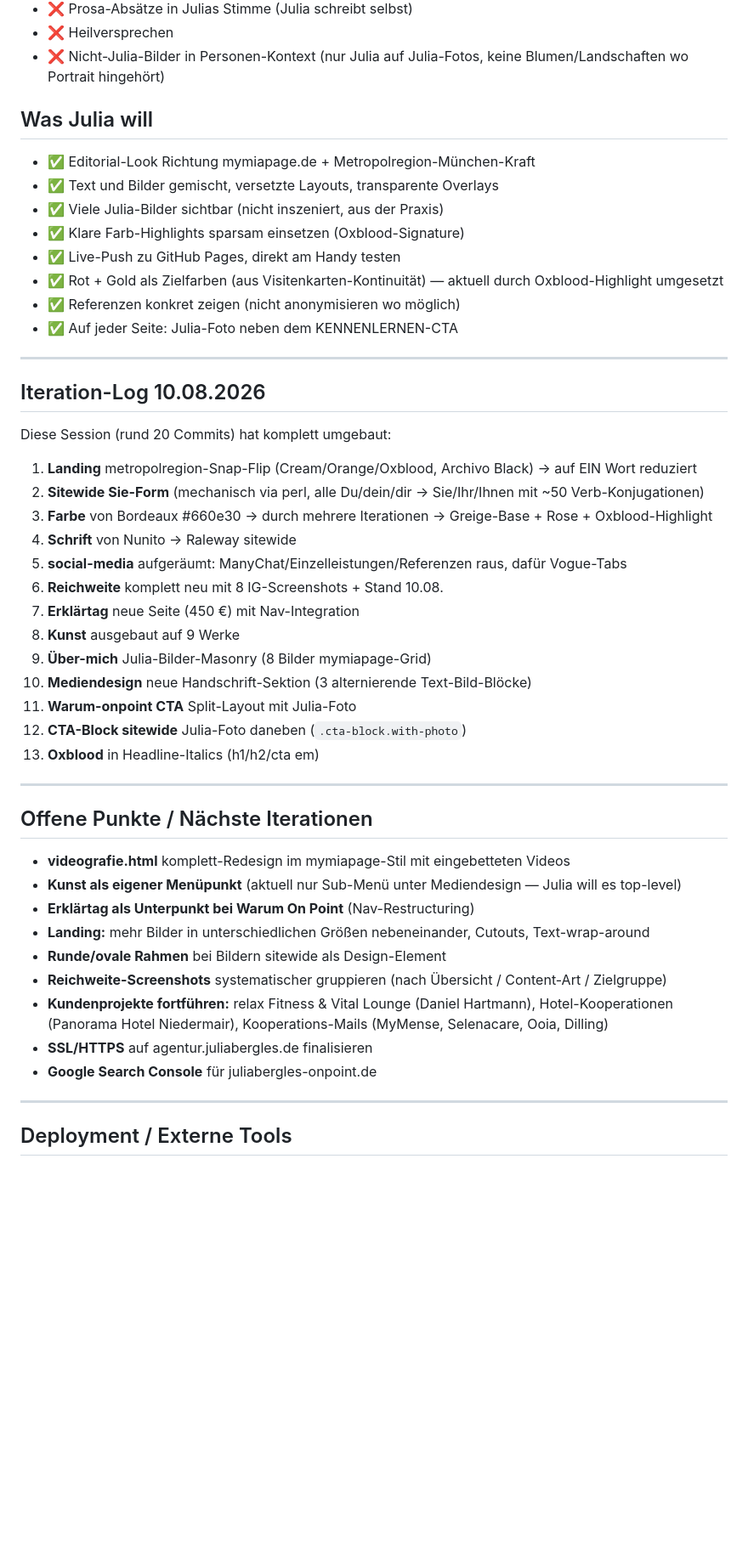
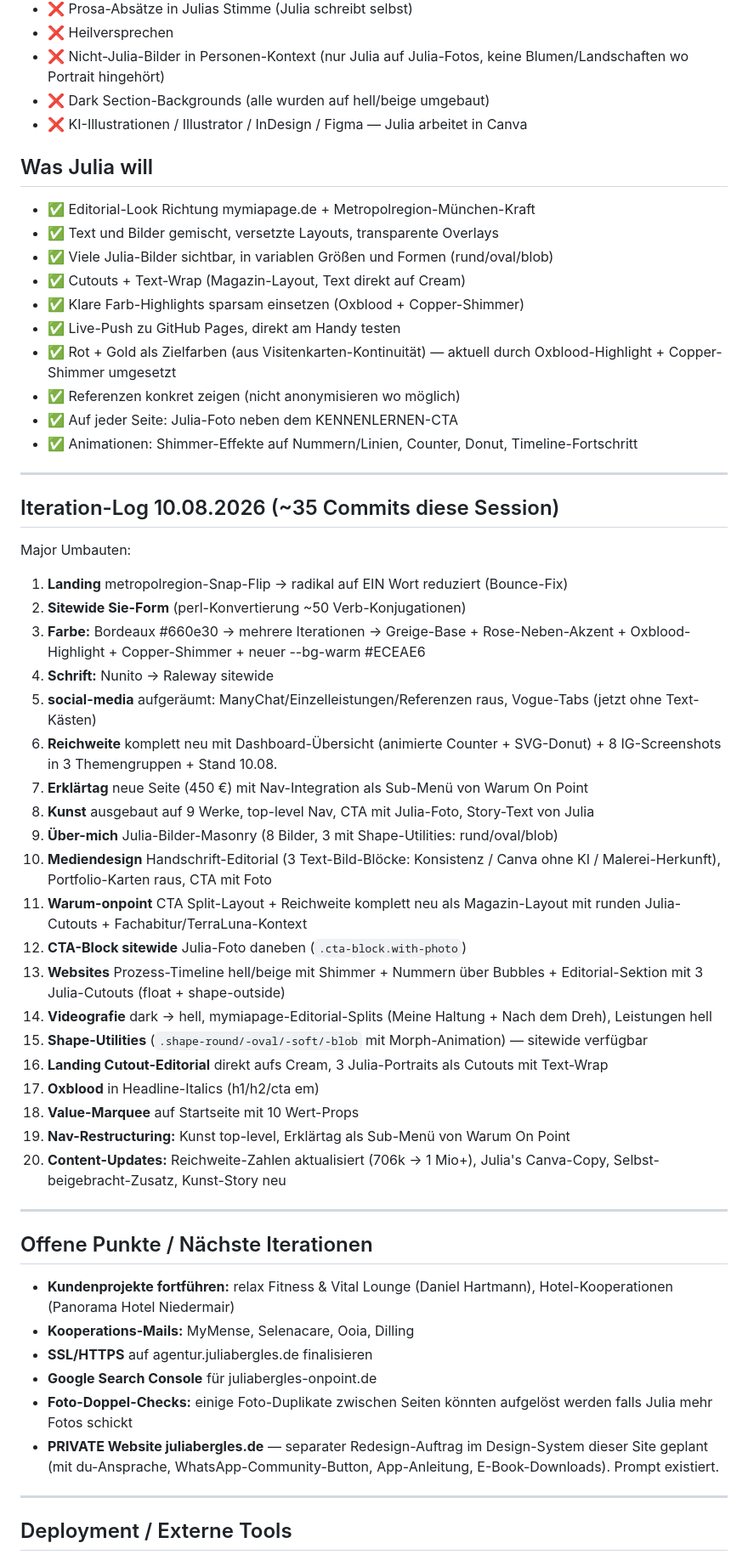
Before and after one commit to JuliaBergles/on-point-agentur, a Markdown page: CONTEXT.md, the part around one of its changes. Shown at 85% size. Rendered like a GitHub page; blank space fills up the shorter version.

```diff
--- a/CONTEXT.md
+++ b/CONTEXT.md
@@ -261,51 +283,58 @@ Desktop/On Point Website/
 - ❌ Prosa-Absätze in Julias Stimme (Julia schreibt selbst)
 - ❌ Heilversprechen
 - ❌ Nicht-Julia-Bilder in Personen-Kontext (nur Julia auf Julia-Fotos, keine Blumen/Landschaften wo Portrait hingehört)
+- ❌ Dark Section-Backgrounds (alle wurden auf hell/beige umgebaut)
+- ❌ KI-Illustrationen / Illustrator / InDesign / Figma — Julia arbeitet in Canva
 
 ## Was Julia will
 
 - ✅ Editorial-Look Richtung mymiapage.de + Metropolregion-München-Kraft
 - ✅ Text und Bilder gemischt, versetzte Layouts, transparente Overlays
-- ✅ Viele Julia-Bilder sichtbar (nicht inszeniert, aus der Praxis)
-- ✅ Klare Farb-Highlights sparsam einsetzen (Oxblood-Signature)
+- ✅ Viele Julia-Bilder sichtbar, in variablen Größen und Formen (rund/oval/blob)
+- ✅ Cutouts + Text-Wrap (Magazin-Layout, Text direkt auf Cream)
+- ✅ Klare Farb-Highlights sparsam einsetzen (Oxblood + Copper-Shimmer)
 - ✅ Live-Push zu GitHub Pages, direkt am Handy testen
-- ✅ Rot + Gold als Zielfarben (aus Visitenkarten-Kontinuität) — aktuell durch Oxblood-Highlight umgesetzt
+- ✅ Rot + Gold als Zielfarben (aus Visitenkarten-Kontinuität) — aktuell durch Oxblood-Highlight + Copper-Shimmer umgesetzt
 - ✅ Referenzen konkret zeigen (nicht anonymisieren wo möglich)
 - ✅ Auf jeder Seite: Julia-Foto neben dem KENNENLERNEN-CTA
+- ✅ Animationen: Shimmer-Effekte auf Nummern/Linien, Counter, Donut, Timeline-Fortschritt
 
 ---
 
-## Iteration-Log 10.08.2026
+## Iteration-Log 10.08.2026 (~35 Commits diese Session)
 
-Diese Session (rund 20 Commits) hat komplett umgebaut:
-
-1. **Landing** metropolregion-Snap-Flip (Cream/Orange/Oxblood, Archivo Black) → auf EIN Wort reduziert
-2. **Sitewide Sie-Form** (mechanisch via perl, alle Du/dein/dir → Sie/Ihr/Ihnen mit ~50 Verb-Konjugationen)
-3. **Farbe** von Bordeaux #660e30 → durch mehrere Iterationen → Greige-Base + Rose + Oxblood-Highlight
-4. **Schrift** von Nunito → Raleway sitewide
-5. **social-media** aufgeräumt: ManyChat/Einzelleistungen/Referenzen raus, dafür Vogue-Tabs
-6. **Reichweite** komplett neu mit 8 IG-Screenshots + Stand 10.08.
-7. **Erklärtag** neue Seite (450 €) mit Nav-Integration
-8. **Kunst** ausgebaut auf 9 Werke
-9. **Über-mich** Julia-Bilder-Masonry (8 Bilder mymiapage-Grid)
-10. **Mediendesign** neue Handschrift-Sektion (3 alternierende Text-Bild-Blöcke)
-11. **Warum-onpoint CTA** Split-Layout mit Julia-Foto
+Major Umbauten:
+1. **Landing** metropolregion-Snap-Flip → radikal auf EIN Wort reduziert (Bounce-Fix)
+2. **Sitewide Sie-Form** (perl-Konvertierung ~50 Verb-Konjugationen)
+3. **Farbe:** Bordeaux #660e30 → mehrere Iterationen → Greige-Base + Rose-Neben-Akzent + Oxblood-Highlight + Copper-Shimmer + neuer --bg-warm #ECEAE6
+4. **Schrift:** Nunito → Raleway sitewide
+5. **social-media** aufgeräumt: ManyChat/Einzelleistungen/Referenzen raus, Vogue-Tabs (jetzt ohne Text-Kästen)
+6. **Reichweite** komplett neu mit Dashboard-Übersicht (animierte Counter + SVG-Donut) + 8 IG-Screenshots in 3 Themengruppen + Stand 10.08.
+7. **Erklärtag** neue Seite (450 €) mit Nav-Integration als Sub-Menü von Warum On Point
+8. **Kunst** ausgebaut auf 9 Werke, top-level Nav, CTA mit Julia-Foto, Story-Text von Julia
+9. **Über-mich** Julia-Bilder-Masonry (8 Bilder, 3 mit Shape-Utilities: rund/oval/blob)
+10. **Mediendesign** Handschrift-Editorial (3 Text-Bild-Blöcke: Konsistenz / Canva ohne KI / Malerei-Herkunft), Portfolio-Karten raus, CTA mit Foto
+11. **Warum-onpoint** CTA Split-Layout + Reichweite komplett neu als Magazin-Layout mit runden Julia-Cutouts + Fachabitur/TerraLuna-Kontext
 12. **CTA-Block sitewide** Julia-Foto daneben (`.cta-block.with-photo`)
-13. **Oxblood** in Headline-Italics (h1/h2/cta em)
+13. **Websites** Prozess-Timeline hell/beige mit Shimmer + Nummern über Bubbles + Editorial-Sektion mit 3 Julia-Cutouts (float + shape-outside)
+14. **Videografie** dark → hell, mymiapage-Editorial-Splits (Meine Haltung + Nach dem Dreh), Leistungen hell
+15. **Shape-Utilities** (`.shape-round/-oval/-soft/-blob` mit Morph-Animation) — sitewide verfügbar
+16. **Landing Cutout-Editorial** direkt aufs Cream, 3 Julia-Portraits als Cutouts mit Text-Wrap
+17. **Oxblood** in Headline-Italics (h1/h2/cta em)
+18. **Value-Marquee** auf Startseite mit 10 Wert-Props
+19. **Nav-Restructuring:** Kunst top-level, Erklärtag als Sub-Menü von Warum On Point
+20. **Content-Updates:** Reichweite-Zahlen aktualisiert (706k → 1 Mio+), Julia's Canva-Copy, Selbst-beigebracht-Zusatz, Kunst-Story neu
 
 ---
 
 ## Offene Punkte / Nächste Iterationen
 
-- **videografie.html** komplett-Redesign im mymiapage-Stil mit eingebetteten Videos
-- **Kunst als eigener Menüpunkt** (aktuell nur Sub-Menü unter Mediendesign — Julia will es top-level)
-- **Erklärtag als Unterpunkt bei Warum On Point** (Nav-Restructuring)
-- **Landing:** mehr Bilder in unterschiedlichen Größen nebeneinander, Cutouts, Text-wrap-around
-- **Runde/ovale Rahmen** bei Bildern sitewide als Design-Element
-- **Reichweite-Screenshots** systematischer gruppieren (nach Übersicht / Content-Art / Zielgruppe)
-- **Kundenprojekte fortführen:** relax Fitness & Vital Lounge (Daniel Hartmann), Hotel-Kooperationen (Panorama Hotel Niedermair), Kooperations-Mails (MyMense, Selenacare, Ooia, Dilling)
+- **Kundenprojekte fortführen:** relax Fitness & Vital Lounge (Daniel Hartmann), Hotel-Kooperationen (Panorama Hotel Niedermair)
+- **Kooperations-Mails:** MyMense, Selenacare, Ooia, Dilling
 - **SSL/HTTPS** auf agentur.juliabergles.de finalisieren
 - **Google Search Console** für juliabergles-onpoint.de
+- **Foto-Doppel-Checks:** einige Foto-Duplikate zwischen Seiten könnten aufgelöst werden falls Julia mehr Fotos schickt
+- **PRIVATE Website juliabergles.de** — separater Redesign-Auftrag im Design-System dieser Site geplant (mit du-Ansprache, WhatsApp-Community-Button, App-Anleitung, E-Book-Downloads). Prompt existiert.
 
 ---
 
```
Also changed, not shown: other parts of CONTEXT.md (+130 -107 lines).
